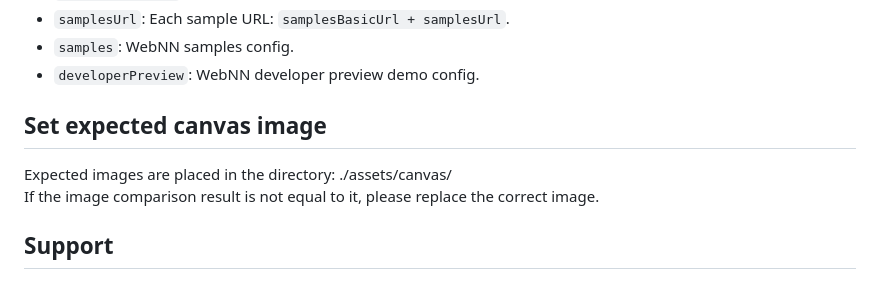
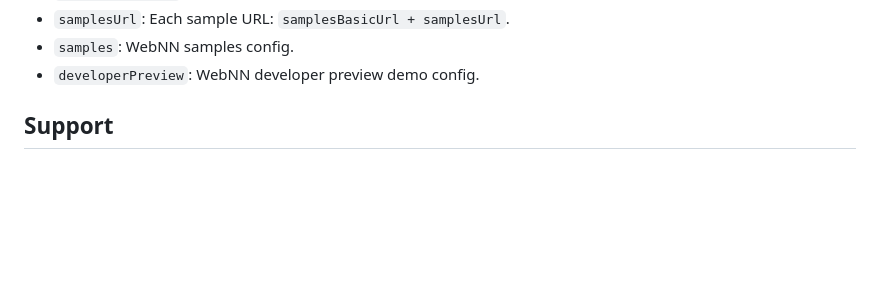
Before and after one commit to webmachinelearning/webnn-samples-test-framework, a Markdown page: README.md, the part around the change. GitHub-like rendering; blank space fills up the shorter version.

Commit message:
Remove outdated instructions for expected canvas images in README

```diff
--- a/README.md
+++ b/README.md
@@ -56,11 +56,6 @@ You can also manually adjust the parameters in config.json to fit your specific
 - `samplesUrl`: Each sample URL: `samplesBasicUrl + samplesUrl`.
 - `samples`: WebNN samples config.
 - `developerPreview`: WebNN developer preview demo config.
-
-## Set expected canvas image
-
-Expected images are placed in the directory: ./assets/canvas/
-If the image comparison result is not equal to it, please replace the correct image.
 
 ## Support
 
```
